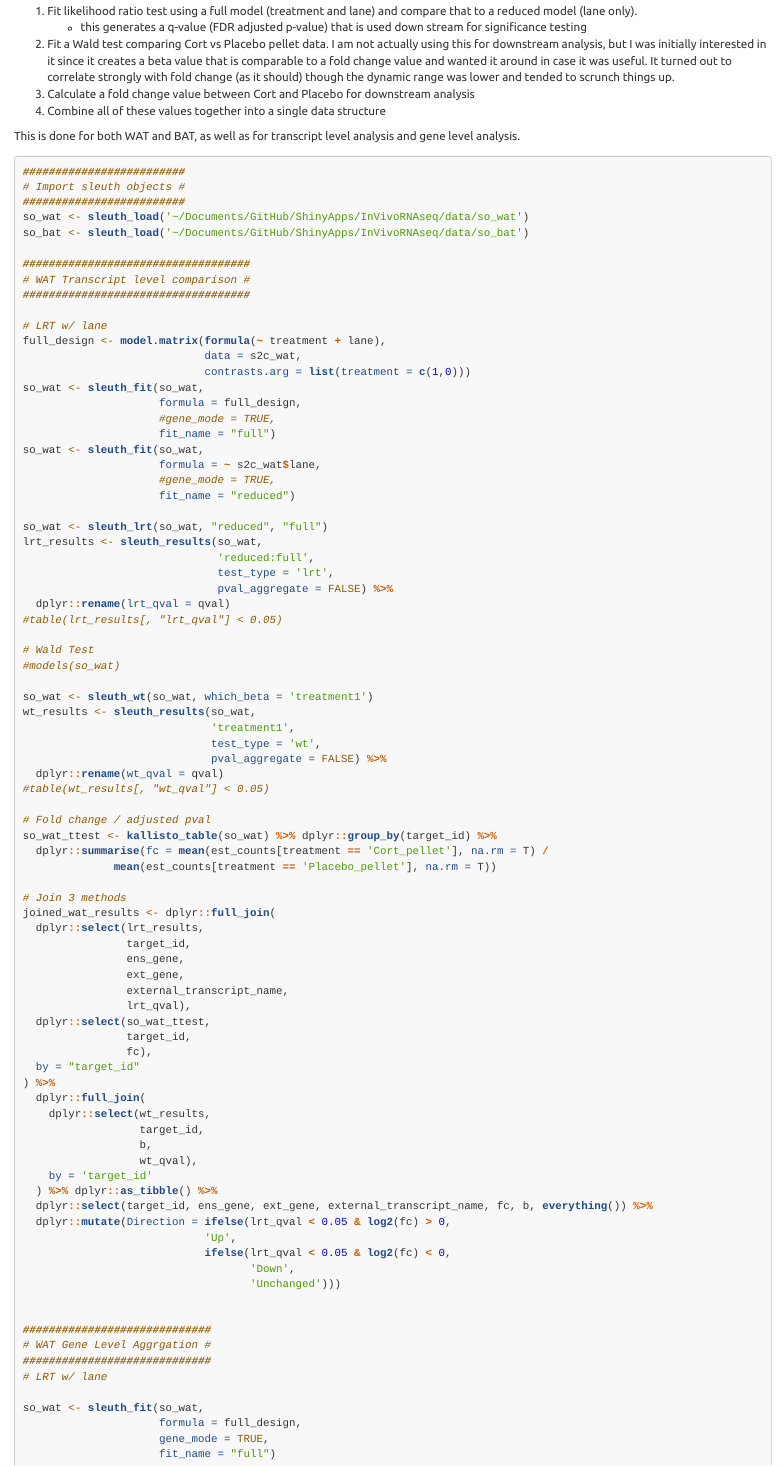
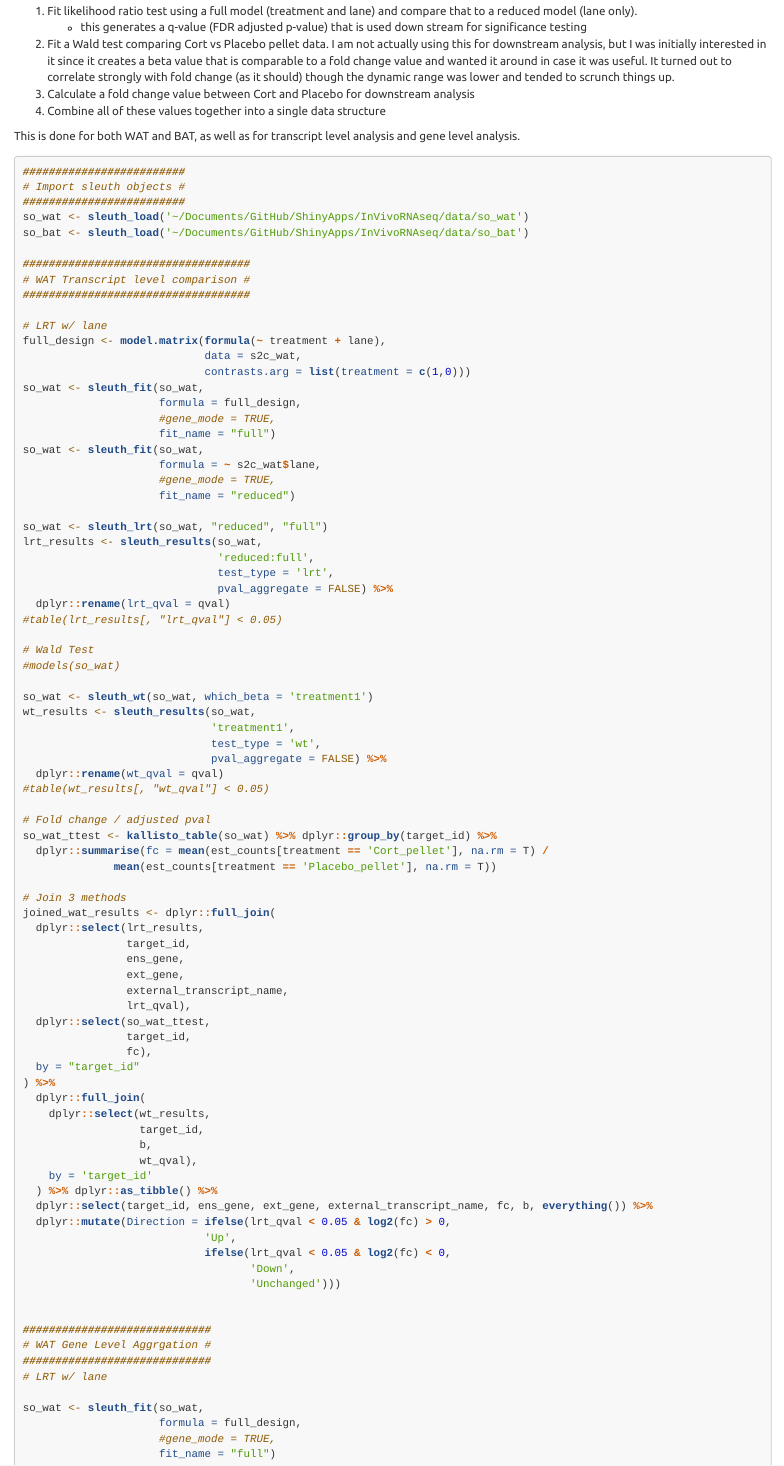
Before and after one commit to kkovary/Flattened-circadian-glucocorticoid-oscillations, an R Markdown document (HTML and Markdown/Flattened circadian glucocorticoid oscillations cause obesity due to increased.Rmd): the page in a window 1100 px wide, from 3820 px down. Rendered offline with R 4.5, knitr and Pandoc, with nearby package versions; code that draws random numbers runs with fixed seeds of ours; some code elsewhere in the file could not run offline; long lines of code are wrapped.

Commit message:
minor change

```diff
--- a/HTML and Markdown/Flattened circadian glucocorticoid oscillations cause obesity due to increased.Rmd
+++ b/HTML and Markdown/Flattened circadian glucocorticoid oscillations cause obesity due to increased.Rmd
@@ -270,7 +270,7 @@ joined_wat_results <- dplyr::full_join(
 
 so_wat <- sleuth_fit(so_wat,
                      formula = full_design,
-                     gene_mode = TRUE,
+                     #gene_mode = TRUE,
                      fit_name = "full")
 so_wat <- sleuth_fit(so_wat,
                      formula = ~ s2c_wat$lane,
```
Also changed, not shown: HTML and Markdown/Flattened circadian glucocorticoid oscillations cause obesity due to increased.Rmd (2 more changed lines).
